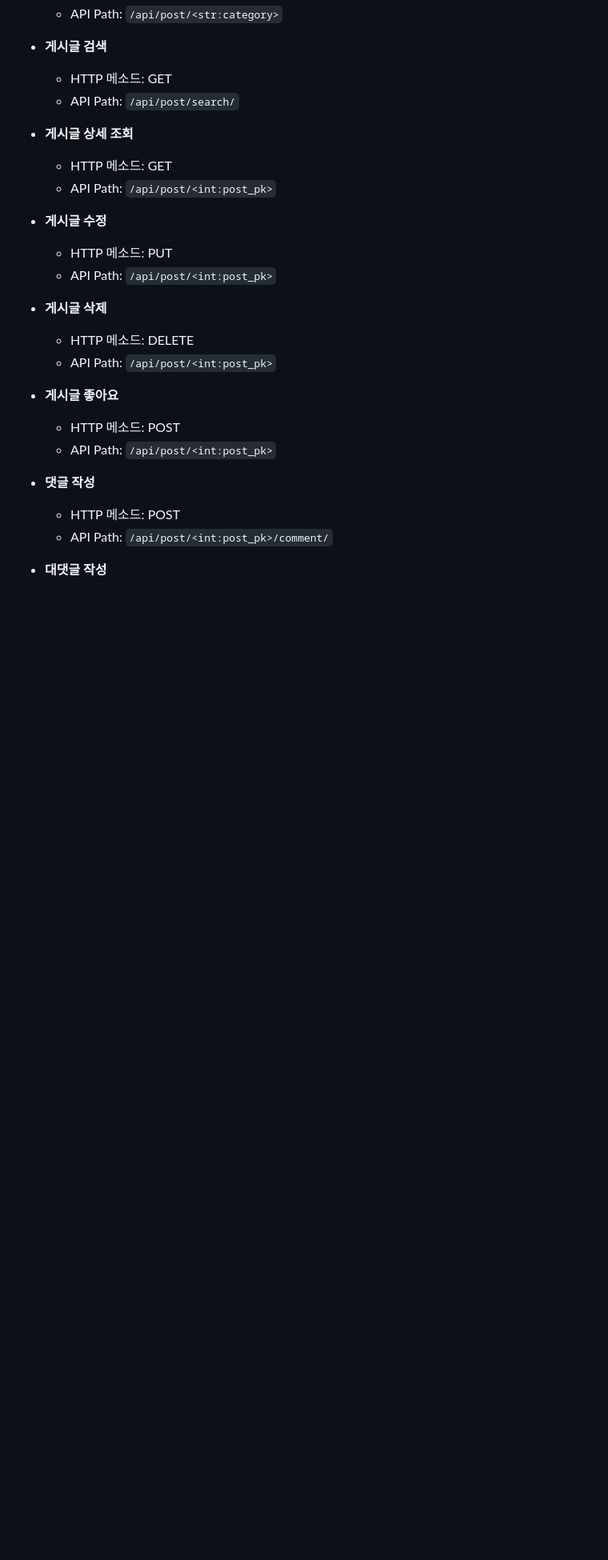
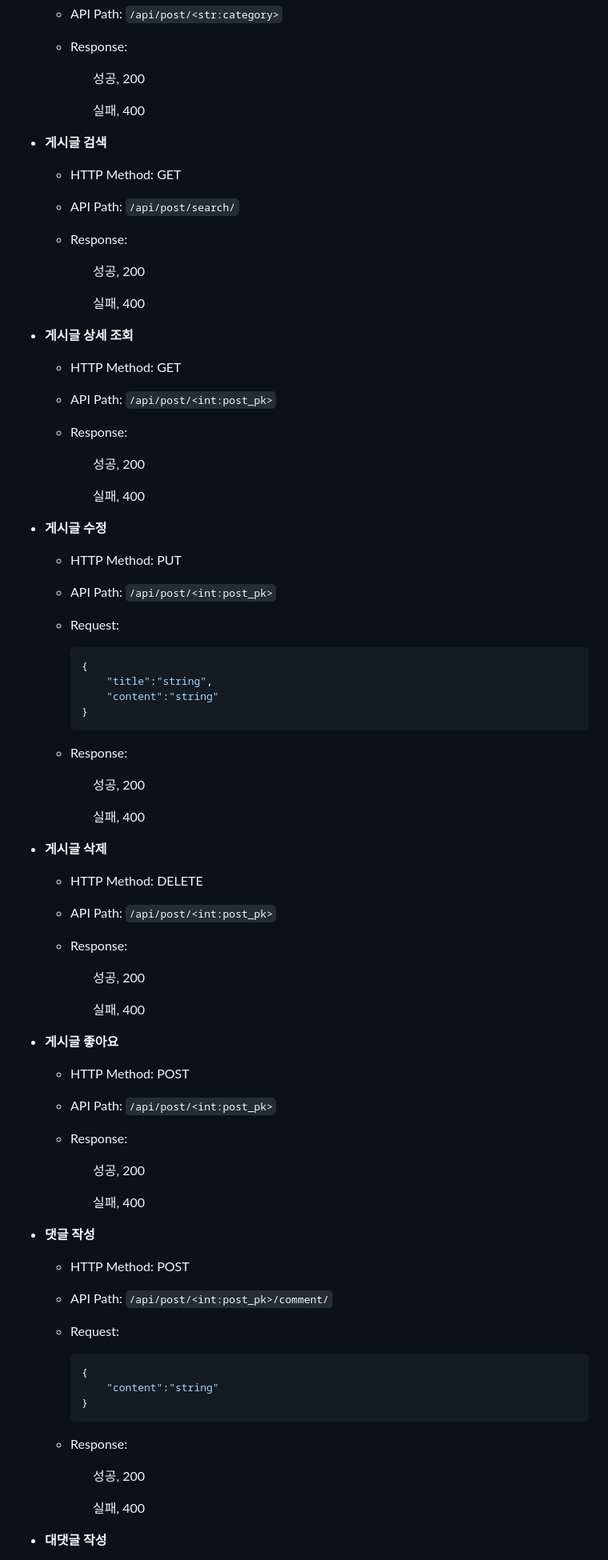
Before and after one commit to JWTONE/VITA-INFO, a Markdown page: README.md, the part around one of its changes. Shown at 80% size. GitHub-like rendering; folded sections open; blank space fills up the shorter version.

````diff
--- a/README.md
+++ b/README.md
@@ -134,27 +244,82 @@
   - API Path: `/api/post/<str:category>`
+  - Response:
+
+    &emsp;&emsp; 성공, 200
+
+    &emsp;&emsp; 실패, 400
+
 
 - **게시글 검색**
-  - HTTP 메소드: GET
+  - HTTP Method: GET
   - API Path: `/api/post/search/`
+  - Response:
+
+    &emsp;&emsp; 성공, 200
+
+    &emsp;&emsp; 실패, 400
+
 
 - **게시글 상세 조회**
-  - HTTP 메소드: GET
+  - HTTP Method: GET
   - API Path: `/api/post/<int:post_pk>`
+  - Response:
+
+    &emsp;&emsp; 성공, 200
+
+    &emsp;&emsp; 실패, 400
+
 
 - **게시글 수정**
-  - HTTP 메소드: PUT
+  - HTTP Method: PUT
   - API Path: `/api/post/<int:post_pk>`
+  - Request:
+    ```json
+    {
+        "title":"string",
+        "content":"string"
+    }
+    ```
+  - Response:
+
+    &emsp;&emsp; 성공, 200
+
+    &emsp;&emsp; 실패, 400
+
 
 - **게시글 삭제**
-  - HTTP 메소드: DELETE
+  - HTTP Method: DELETE
   - API Path: `/api/post/<int:post_pk>`
+  - Response:
+
+    &emsp;&emsp; 성공, 200
+
+    &emsp;&emsp; 실패, 400
+
 
 - **게시글 좋아요**
-  - HTTP 메소드: POST
+  - HTTP Method: POST
   - API Path: `/api/post/<int:post_pk>`
+  - Response:
+
+    &emsp;&emsp; 성공, 200
+
+    &emsp;&emsp; 실패, 400
+
 
 - **댓글 작성**
-  - HTTP 메소드: POST
+  - HTTP Method: POST
   - API Path: `/api/post/<int:post_pk>/comment/`
+  - Request:
+    ```json
+    {
+        "content":"string"
+    }
+    ```
+  - Response:
+
+    &emsp;&emsp; 성공, 200
+
+    &emsp;&emsp; 실패, 400
+
 
 - **대댓글 작성**
````
Also changed, not shown: other parts of README.md (+211 -17 lines).
